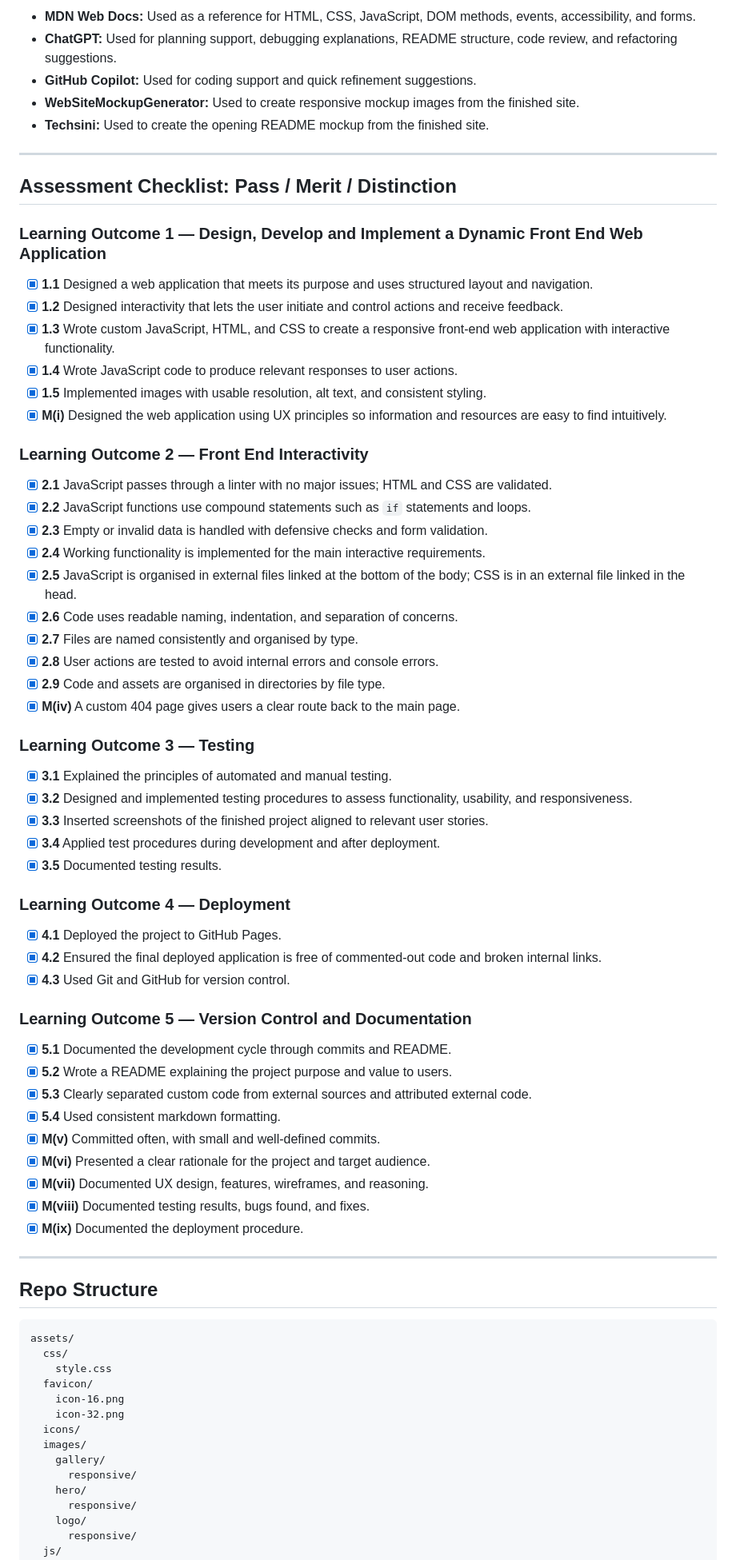
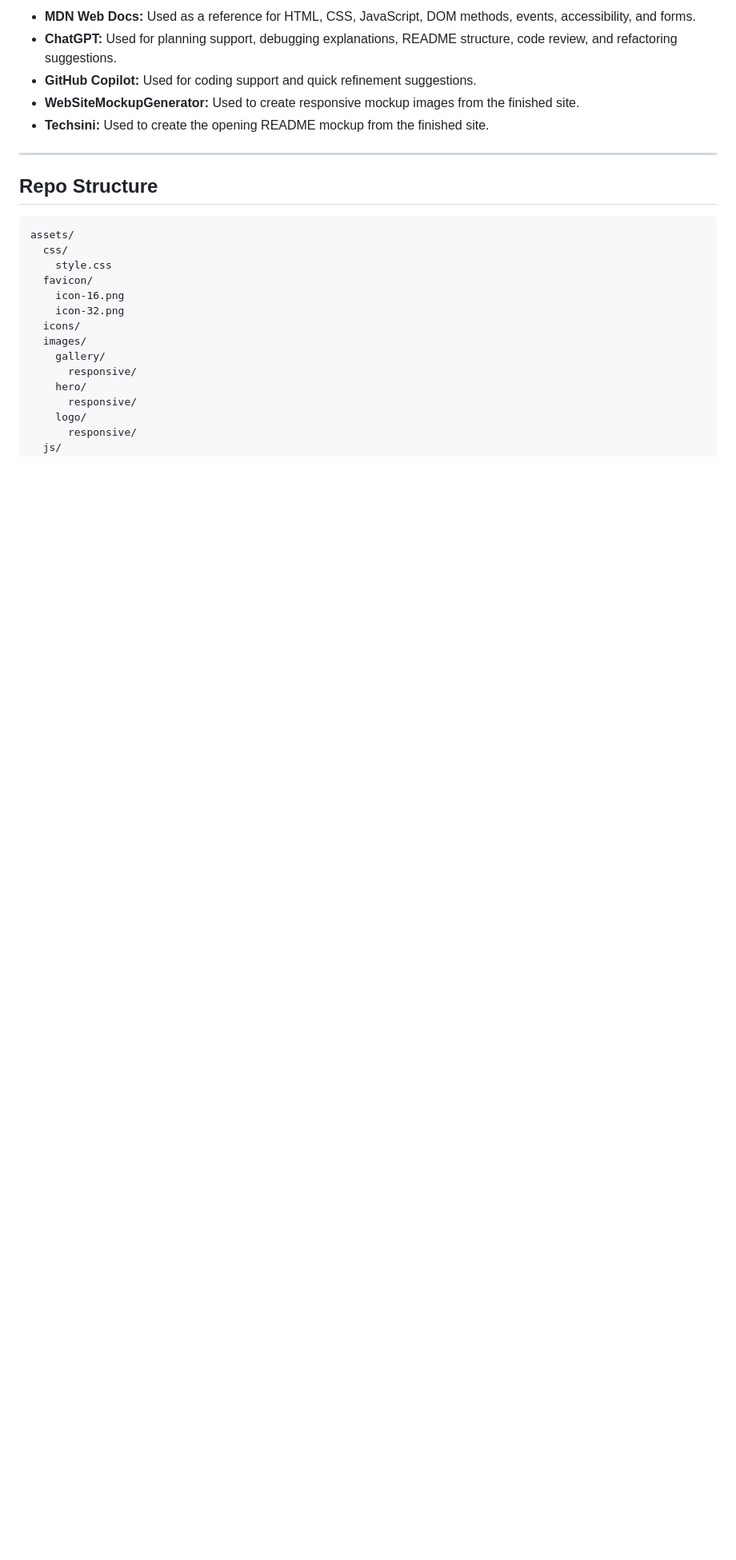
Before and after one commit to ShvetsViktor/rainbow_me_deco, a Markdown page: README.md, the part around one of its changes. Shown at 80% size. Rendered like a GitHub page; blank space fills up the shorter version.

Commit message:
docs(readme): remove Assessment Checklist section

````diff
--- a/README.md
+++ b/README.md
@@ -1377,58 +1378,6 @@ External library code is not copied manually into the project. Swiper is loaded
 
 ---
 
-## Assessment Checklist: Pass / Merit / Distinction
-
-### Learning Outcome 1 — Design, Develop and Implement a Dynamic Front End Web Application
-
-- [x] **1.1** Designed a web application that meets its purpose and uses structured layout and navigation.
-- [x] **1.2** Designed interactivity that lets the user initiate and control actions and receive feedback.
-- [x] **1.3** Wrote custom JavaScript, HTML, and CSS to create a responsive front-end web application with interactive functionality.
-- [x] **1.4** Wrote JavaScript code to produce relevant responses to user actions.
-- [x] **1.5** Implemented images with usable resolution, alt text, and consistent styling.
-- [x] **M(i)** Designed the web application using UX principles so information and resources are easy to find intuitively.
-
-### Learning Outcome 2 — Front End Interactivity
-
-- [x] **2.1** JavaScript passes through a linter with no major issues; HTML and CSS are validated.
-- [x] **2.2** JavaScript functions use compound statements such as `if` statements and loops.
-- [x] **2.3** Empty or invalid data is handled with defensive checks and form validation.
-- [x] **2.4** Working functionality is implemented for the main interactive requirements.
-- [x] **2.5** JavaScript is organised in external files linked at the bottom of the body; CSS is in an external file linked in the head.
-- [x] **2.6** Code uses readable naming, indentation, and separation of concerns.
-- [x] **2.7** Files are named consistently and organised by type.
-- [x] **2.8** User actions are tested to avoid internal errors and console errors.
-- [x] **2.9** Code and assets are organised in directories by file type.
-- [x] **M(iv)** A custom 404 page gives users a clear route back to the main page.
-
-### Learning Outcome 3 — Testing
-
-- [x] **3.1** Explained the principles of automated and manual testing.
-- [x] **3.2** Designed and implemented testing procedures to assess functionality, usability, and responsiveness.
-- [x] **3.3** Inserted screenshots of the finished project aligned to relevant user stories.
-- [x] **3.4** Applied test procedures during development and after deployment.
-- [x] **3.5** Documented testing results.
-
-### Learning Outcome 4 — Deployment
-
-- [x] **4.1** Deployed the project to GitHub Pages.
-- [x] **4.2** Ensured the final deployed application is free of commented-out code and broken internal links.
-- [x] **4.3** Used Git and GitHub for version control.
-
-### Learning Outcome 5 — Version Control and Documentation
-
-- [x] **5.1** Documented the development cycle through commits and README.
-- [x] **5.2** Wrote a README explaining the project purpose and value to users.
-- [x] **5.3** Clearly separated custom code from external sources and attributed external code.
-- [x] **5.4** Used consistent markdown formatting.
-- [x] **M(v)** Committed often, with small and well-defined commits.
-- [x] **M(vi)** Presented a clear rationale for the project and target audience.
-- [x] **M(vii)** Documented UX design, features, wireframes, and reasoning.
-- [x] **M(viii)** Documented testing results, bugs found, and fixes.
-- [x] **M(ix)** Documented the deployment procedure.
-
----
-
 ## Repo Structure
 
 ```text
````
Also changed, not shown: other parts of README.md (+6 -5 lines).
